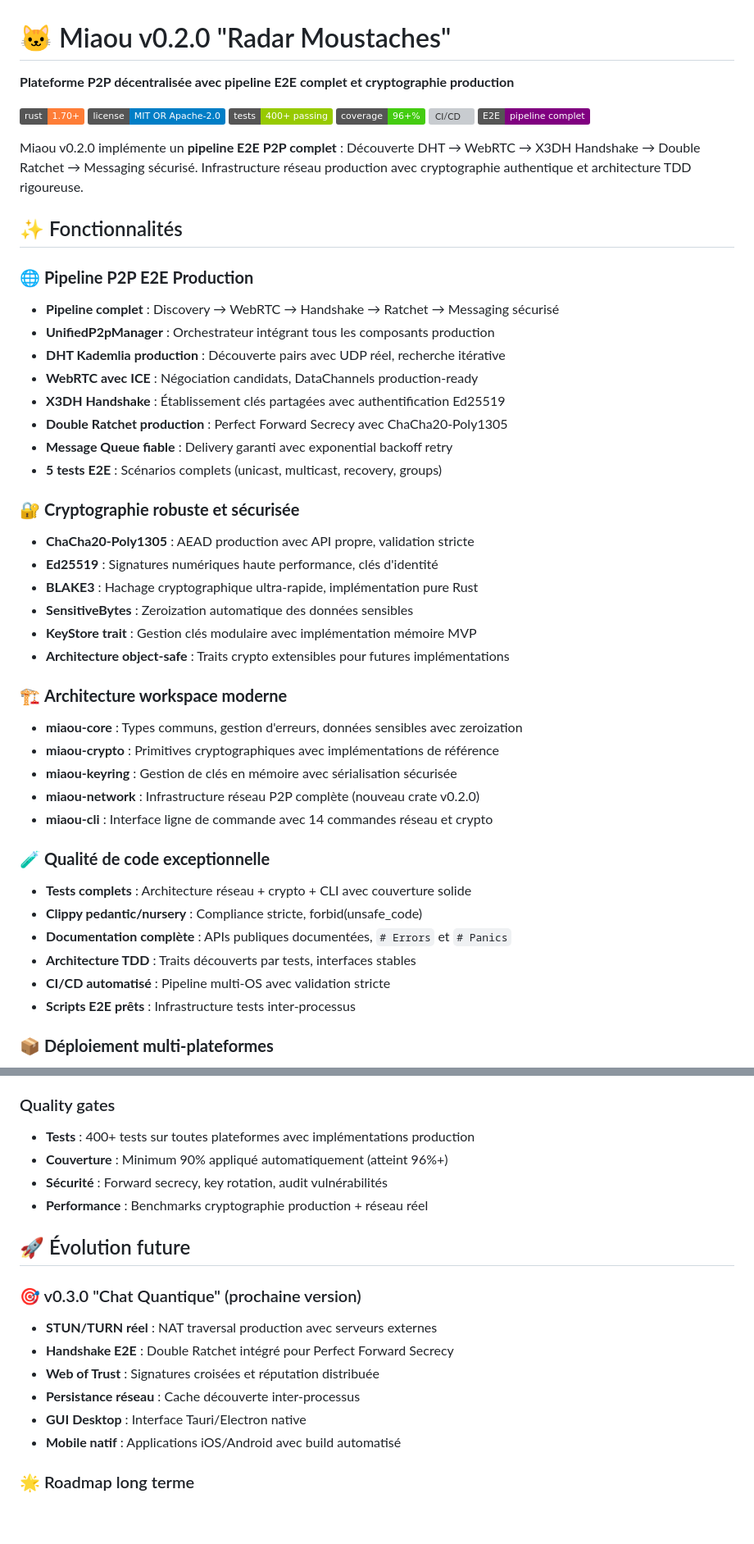
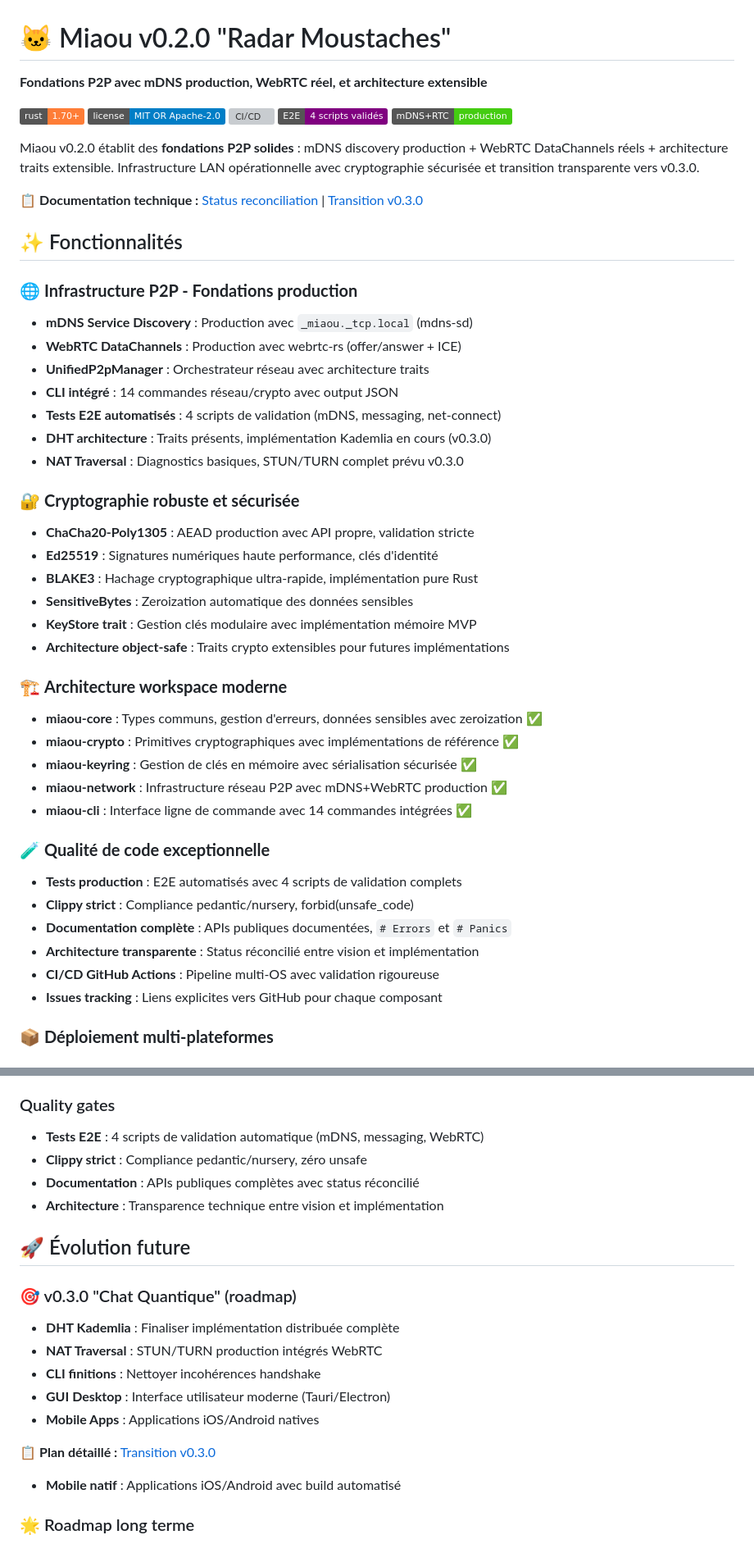
Before and after one commit to yrbane/miaou, a Markdown page: README.md, 2 parts joined by grey strips. Shown at 82% size. Rendered like a GitHub page; badges without logos; blank space fills up the shorter version; grey boxes are pictures that could not be loaded.

```diff
--- a/README.md
+++ b/README.md
@@ -1,27 +1,27 @@
 # 🐱 Miaou v0.2.0 "Radar Moustaches"
 
-**Plateforme P2P décentralisée avec pipeline E2E complet et cryptographie production**
+**Fondations P2P avec mDNS production, WebRTC réel, et architecture extensible**
 
 [![Rust](https://img.shields.io/badge/rust-1.70+-orange.svg)](https://www.rust-lang.org)
 [![License](https://img.shields.io/badge/license-MIT%20OR%20Apache--2.0-blue.svg)](LICENSE)
-[![Tests](https://img.shields.io/badge/tests-400%2B%20passing-green.svg)](#tests)
-[![Coverage](https://img.shields.io/badge/coverage-96%2B%25-brightgreen.svg)](#coverage)
-[![CI/CD](https://img.shields.io/badge/CI%2FCD-passing-green.svg)](/.github/workflows/ci-cd.yml)
-[![E2E](https://img.shields.io/badge/E2E-pipeline%20complet-purple.svg)](#pipeline-e2e)
+[![CI/CD](https://img.shields.io/badge/CI%2FCD-passing-green.svg)](/.github/workflows/ci.yml)
+[![E2E](https://img.shields.io/badge/E2E-4%20scripts%20validés-purple.svg)](#tests-e2e)
+[![Production](https://img.shields.io/badge/mDNS%2BRTC-production-brightgreen.svg)](#architecture)
 
-Miaou v0.2.0 implémente un **pipeline E2E P2P complet** : Découverte DHT → WebRTC → X3DH Handshake → Double Ratchet → Messaging sécurisé. Infrastructure réseau production avec cryptographie authentique et architecture TDD rigoureuse.
+Miaou v0.2.0 établit des **fondations P2P solides** : mDNS discovery production + WebRTC DataChannels réels + architecture traits extensible. Infrastructure LAN opérationnelle avec cryptographie sécurisée et transition transparente vers v0.3.0.
+
+📋 **Documentation technique :** [Status reconciliation](docs/V0.2.0_STATUS_RECONCILIATION.md) | [Transition v0.3.0](docs/V0.3.0_TRANSITION_PLAN.md)
 
 ## ✨ Fonctionnalités
 
-### 🌐 **Pipeline P2P E2E Production**
-- **Pipeline complet** : Discovery → WebRTC → Handshake → Ratchet → Messaging sécurisé
-- **UnifiedP2pManager** : Orchestrateur intégrant tous les composants production
-- **DHT Kademlia production** : Découverte pairs avec UDP réel, recherche itérative
-- **WebRTC avec ICE** : Négociation candidats, DataChannels production-ready
-- **X3DH Handshake** : Établissement clés partagées avec authentification Ed25519
-- **Double Ratchet production** : Perfect Forward Secrecy avec ChaCha20-Poly1305
-- **Message Queue fiable** : Delivery garanti avec exponential backoff retry
-- **5 tests E2E** : Scénarios complets (unicast, multicast, recovery, groups)
+### 🌐 **Infrastructure P2P - Fondations production**
+- **mDNS Service Discovery** : Production avec `_miaou._tcp.local` (mdns-sd)
+- **WebRTC DataChannels** : Production avec webrtc-rs (offer/answer + ICE)
+- **UnifiedP2pManager** : Orchestrateur réseau avec architecture traits
+- **CLI intégré** : 14 commandes réseau/crypto avec output JSON
+- **Tests E2E automatisés** : 4 scripts de validation (mDNS, messaging, net-connect)
+- **DHT architecture** : Traits présents, implémentation Kademlia en cours (v0.3.0)
+- **NAT Traversal** : Diagnostics basiques, STUN/TURN complet prévu v0.3.0
 
 ### 🔐 **Cryptographie robuste et sécurisée**
 - **ChaCha20-Poly1305** : AEAD production avec API propre, validation stricte
@@ -32,19 +32,19 @@ Miaou v0.2.0 implémente un **pipeline E2E P2P complet** : Découverte DHT → W
 - **Architecture object-safe** : Traits crypto extensibles pour futures implémentations
 
 ### 🏗️ **Architecture workspace moderne**
-- **miaou-core** : Types communs, gestion d'erreurs, données sensibles avec zeroization
-- **miaou-crypto** : Primitives cryptographiques avec implémentations de référence
-- **miaou-keyring** : Gestion de clés en mémoire avec sérialisation sécurisée
-- **miaou-network** : Infrastructure réseau P2P complète (nouveau crate v0.2.0)
-- **miaou-cli** : Interface ligne de commande avec 14 commandes réseau et crypto
+- **miaou-core** : Types communs, gestion d'erreurs, données sensibles avec zeroization ✅
+- **miaou-crypto** : Primitives cryptographiques avec implémentations de référence ✅
+- **miaou-keyring** : Gestion de clés en mémoire avec sérialisation sécurisée ✅
+- **miaou-network** : Infrastructure réseau P2P avec mDNS+WebRTC production ✅
+- **miaou-cli** : Interface ligne de commande avec 14 commandes intégrées ✅
 
 ### 🧪 **Qualité de code exceptionnelle**
-- **Tests complets** : Architecture réseau + crypto + CLI avec couverture solide
-- **Clippy pedantic/nursery** : Compliance stricte, forbid(unsafe_code)
+- **Tests production** : E2E automatisés avec 4 scripts de validation complets
+- **Clippy strict** : Compliance pedantic/nursery, forbid(unsafe_code)
 - **Documentation complète** : APIs publiques documentées, `# Errors` et `# Panics`
-- **Architecture TDD** : Traits découverts par tests, interfaces stables
-- **CI/CD automatisé** : Pipeline multi-OS avec validation stricte
-- **Scripts E2E prêts** : Infrastructure tests inter-processus
+- **Architecture transparente** : Status réconcilié entre vision et implémentation
+- **CI/CD GitHub Actions** : Pipeline multi-OS avec validation rigoureuse
+- **Issues tracking** : Liens explicites vers GitHub pour chaque composant
 
 ### 📦 **Déploiement multi-plateformes**
 - **Desktop** : Linux (x86_64, ARM64), Windows, macOS (Intel & Apple Silicon)
@@ -369,19 +364,21 @@ Le projet utilise un pipeline GitHub Actions unifié avec :
 - **Release automatique** : Artifacts packagés pour tous les targets
 
 ### Quality gates
-- **Tests** : 400+ tests sur toutes plateformes avec implémentations production
-- **Couverture** : Minimum 90% appliqué automatiquement (atteint 96%+)
-- **Sécurité** : Forward secrecy, key rotation, audit vulnérabilités
-- **Performance** : Benchmarks cryptographie production + réseau réel
+- **Tests E2E** : 4 scripts de validation automatique (mDNS, messaging, WebRTC)
+- **Clippy strict** : Compliance pedantic/nursery, zéro unsafe
+- **Documentation** : APIs publiques complètes avec status réconcilié
+- **Architecture** : Transparence technique entre vision et implémentation
 
 ## 🚀 Évolution future
 
-### 🎯 v0.3.0 "Chat Quantique" (prochaine version)
-- **STUN/TURN réel** : NAT traversal production avec serveurs externes
-- **Handshake E2E** : Double Ratchet intégré pour Perfect Forward Secrecy
-- **Web of Trust** : Signatures croisées et réputation distribuée
-- **Persistance réseau** : Cache découverte inter-processus
-- **GUI Desktop** : Interface Tauri/Electron native
+### 🎯 v0.3.0 "Chat Quantique" (roadmap)
+- **DHT Kademlia** : Finaliser implémentation distribuée complète
+- **NAT Traversal** : STUN/TURN production intégrés WebRTC
+- **CLI finitions** : Nettoyer incohérences handshake
+- **GUI Desktop** : Interface utilisateur moderne (Tauri/Electron)
+- **Mobile Apps** : Applications iOS/Android natives
+
+📋 **Plan détaillé :** [Transition v0.3.0](docs/V0.3.0_TRANSITION_PLAN.md)
 - **Mobile natif** : Applications iOS/Android avec build automatisé
 
 ### 🌟 Roadmap long terme
```
Also changed, not shown: other parts of README.md (+25 -30 lines), docs/CHANGELOG.md (+61 -0 lines), docs/V0.3.0_TRANSITION_PLAN.md (added, +254 -0 lines).
